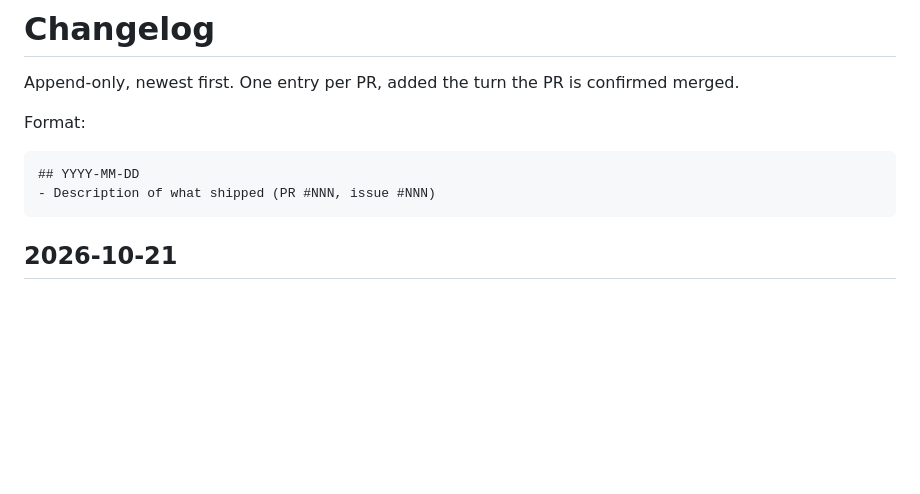
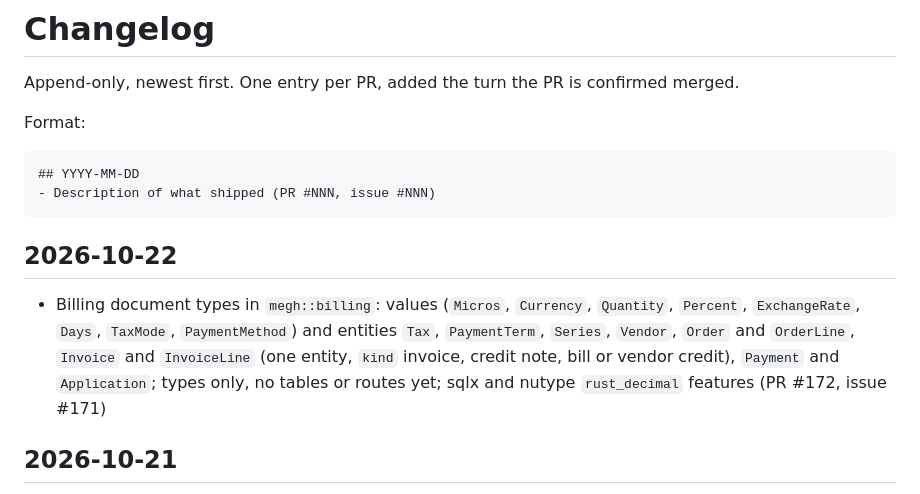
Before and after one commit to azuiktech/megh-rs, a Markdown page: CHANGELOG.md, the part around the change. Drawn GitHub-style; blank space fills up the shorter version.

Commit message:
docs: changelog entry (PR #172)

````diff
--- a/CHANGELOG.md
+++ b/CHANGELOG.md
@@ -8,6 +8,9 @@ Format:
 ## YYYY-MM-DD
 - Description of what shipped (PR #NNN, issue #NNN)
 ```
+
+## 2026-10-22
+- Billing document types in `megh::billing`: values (`Micros`, `Currency`, `Quantity`, `Percent`, `ExchangeRate`, `Days`, `TaxMode`, `PaymentMethod`) and entities `Tax`, `PaymentTerm`, `Series`, `Vendor`, `Order` and `OrderLine`, `Invoice` and `InvoiceLine` (one entity, `kind` invoice, credit note, bill or vendor credit), `Payment` and `Application`; types only, no tables or routes yet; sqlx and nutype `rust_decimal` features (PR #172, issue #171)
 
 ## 2026-10-21
 - Booking OpenAPI: responses inlined instead of generic models; durations marked `format: duration`; each route lists the grants it needs (from `request_grants`); PATCH bodies are the entity data; filter, API, tag descriptions and create examples (PR #170, issue #169)
````
